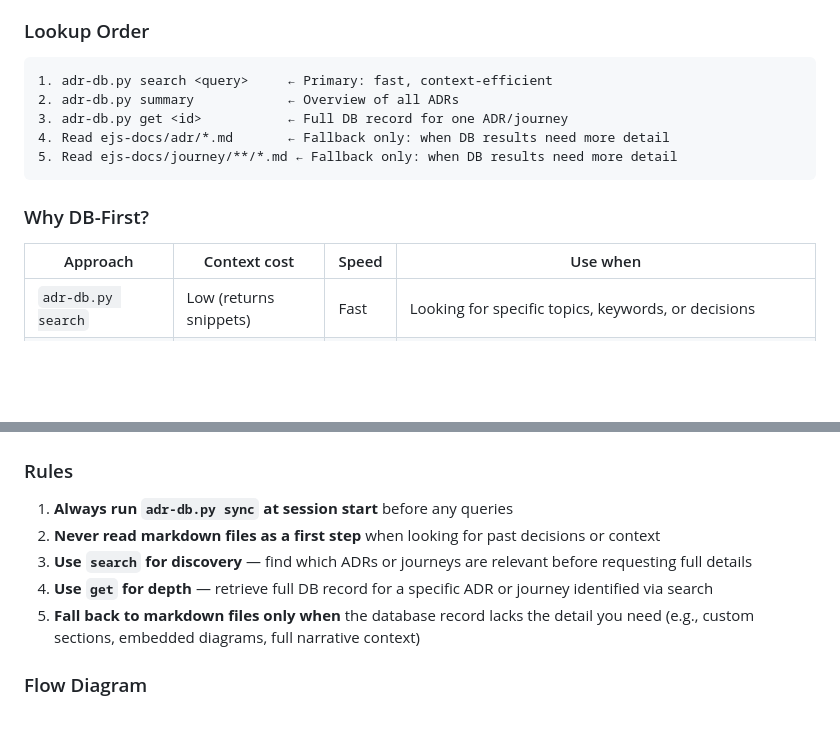
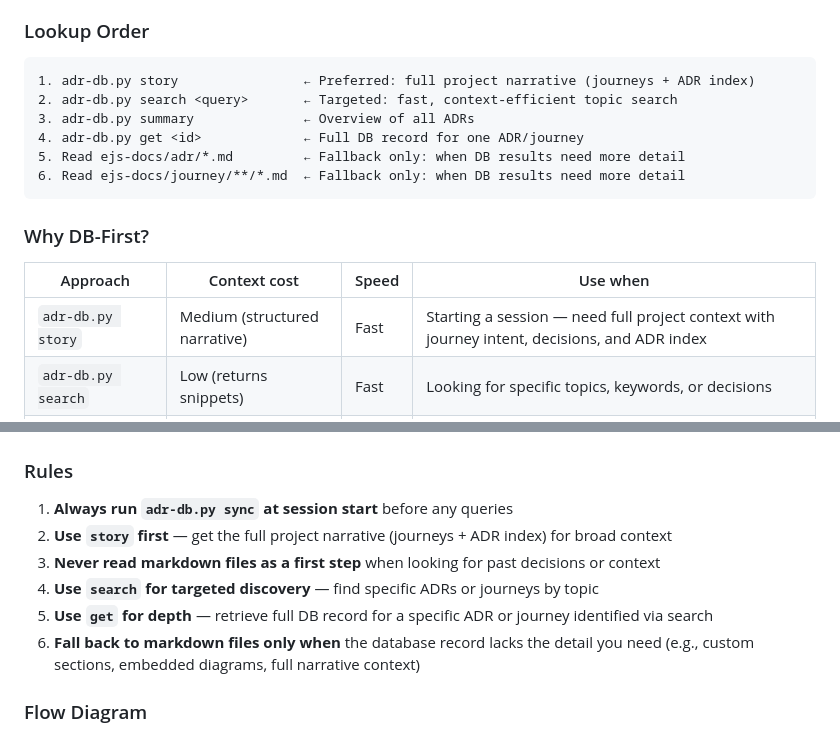
Before and after one commit to McFuzzySquirrel/Engineering-Journey-System, a Markdown page: ejs-docs/session-lifecycle-patterns.md, 2 parts joined by grey strips. GitHub-like rendering; blank space fills up the shorter version.

````diff
--- a/ejs-docs/session-lifecycle-patterns.md
+++ b/ejs-docs/session-lifecycle-patterns.md
@@ -282,17 +282,19 @@ When agents need to reference past decisions, journeys, or context, they **must*
 ### Lookup Order
 
 ```
-1. adr-db.py search <query>     ← Primary: fast, context-efficient
-2. adr-db.py summary            ← Overview of all ADRs
-3. adr-db.py get <id>           ← Full DB record for one ADR/journey
-4. Read ejs-docs/adr/*.md       ← Fallback only: when DB results need more detail
-5. Read ejs-docs/journey/**/*.md ← Fallback only: when DB results need more detail
+1. adr-db.py story                ← Preferred: full project narrative (journeys + ADR index)
+2. adr-db.py search <query>       ← Targeted: fast, context-efficient topic search
+3. adr-db.py summary              ← Overview of all ADRs
+4. adr-db.py get <id>             ← Full DB record for one ADR/journey
+5. Read ejs-docs/adr/*.md         ← Fallback only: when DB results need more detail
+6. Read ejs-docs/journey/**/*.md  ← Fallback only: when DB results need more detail
 ```
 
 ### Why DB-First?
 
 | Approach | Context cost | Speed | Use when |
 |----------|-------------|-------|----------|
+| `adr-db.py story` | Medium (structured narrative) | Fast | Starting a session — need full project context with journey intent, decisions, and ADR index |
 | `adr-db.py search` | Low (returns snippets) | Fast | Looking for specific topics, keywords, or decisions |
 | `adr-db.py summary` | Medium (compact list) | Fast | Need an overview of all ADRs or journeys |
 | `adr-db.py get <id>` | Medium (single record) | Fast | Need full details on a specific known ADR or journey |
@@ -301,10 +303,11 @@ When agents need to reference past decisions, journeys, or context, they **must*
 ### Rules
 
 1. **Always run `adr-db.py sync` at session start** before any queries
-2. **Never read markdown files as a first step** when looking for past decisions or context
-3. **Use `search` for discovery** — find which ADRs or journeys are relevant before requesting full details
-4. **Use `get` for depth** — retrieve full DB record for a specific ADR or journey identified via search
-5. **Fall back to markdown files only when** the database record lacks the detail you need (e.g., custom sections, embedded diagrams, full narrative context)
+2. **Use `story` first** — get the full project narrative (journeys + ADR index) for broad context
+3. **Never read markdown files as a first step** when looking for past decisions or context
+4. **Use `search` for targeted discovery** — find specific ADRs or journeys by topic
+5. **Use `get` for depth** — retrieve full DB record for a specific ADR or journey identified via search
+6. **Fall back to markdown files only when** the database record lacks the detail you need (e.g., custom sections, embedded diagrams, full narrative context)
 
 ### Flow Diagram
 
````
Also changed, not shown: other parts of ejs-docs/session-lifecycle-patterns.md (+7 -3 lines), .github/agents/ejs-journey.agent.md (+5 -2 lines), README.md (+6 -3 lines).
